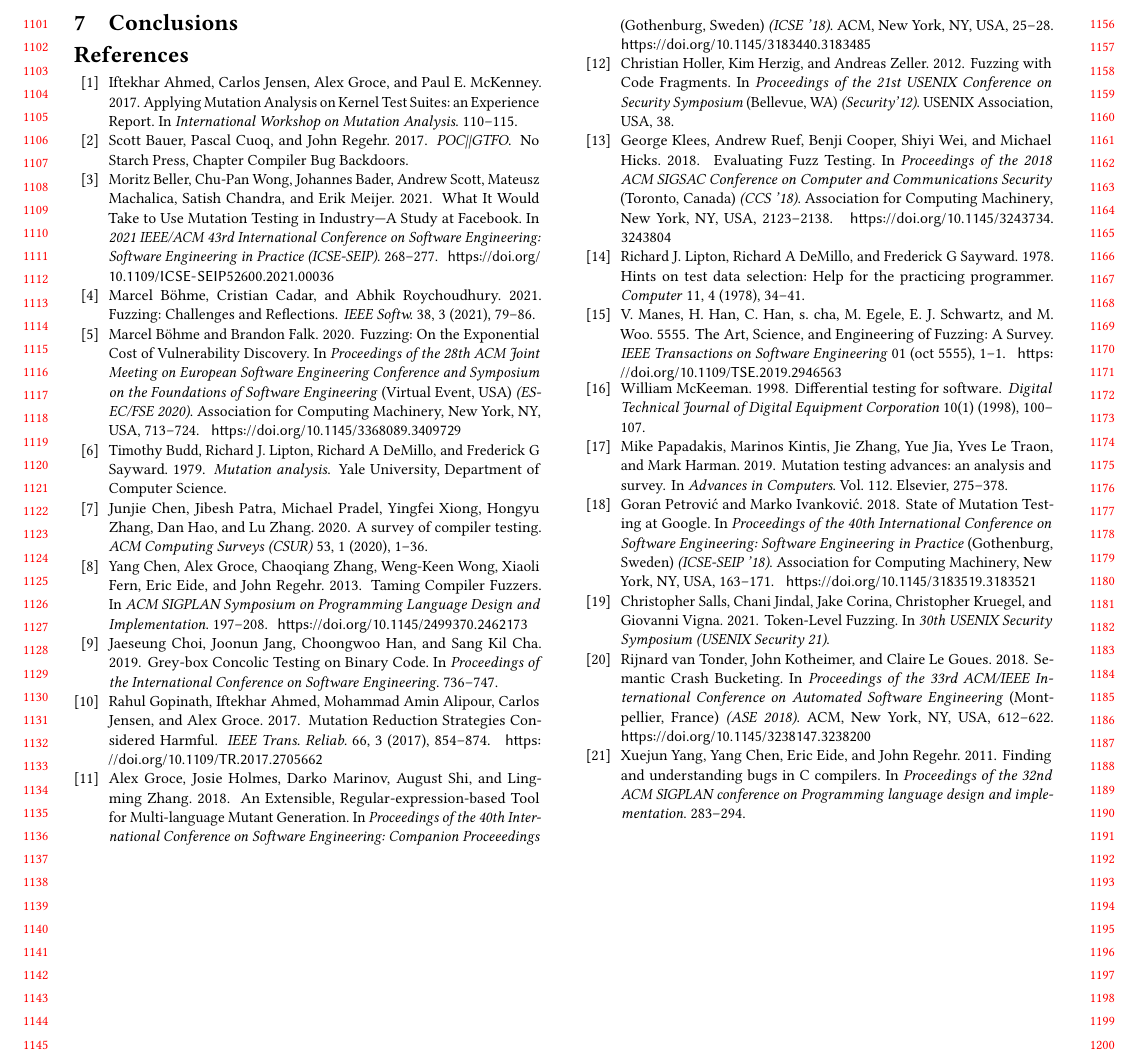
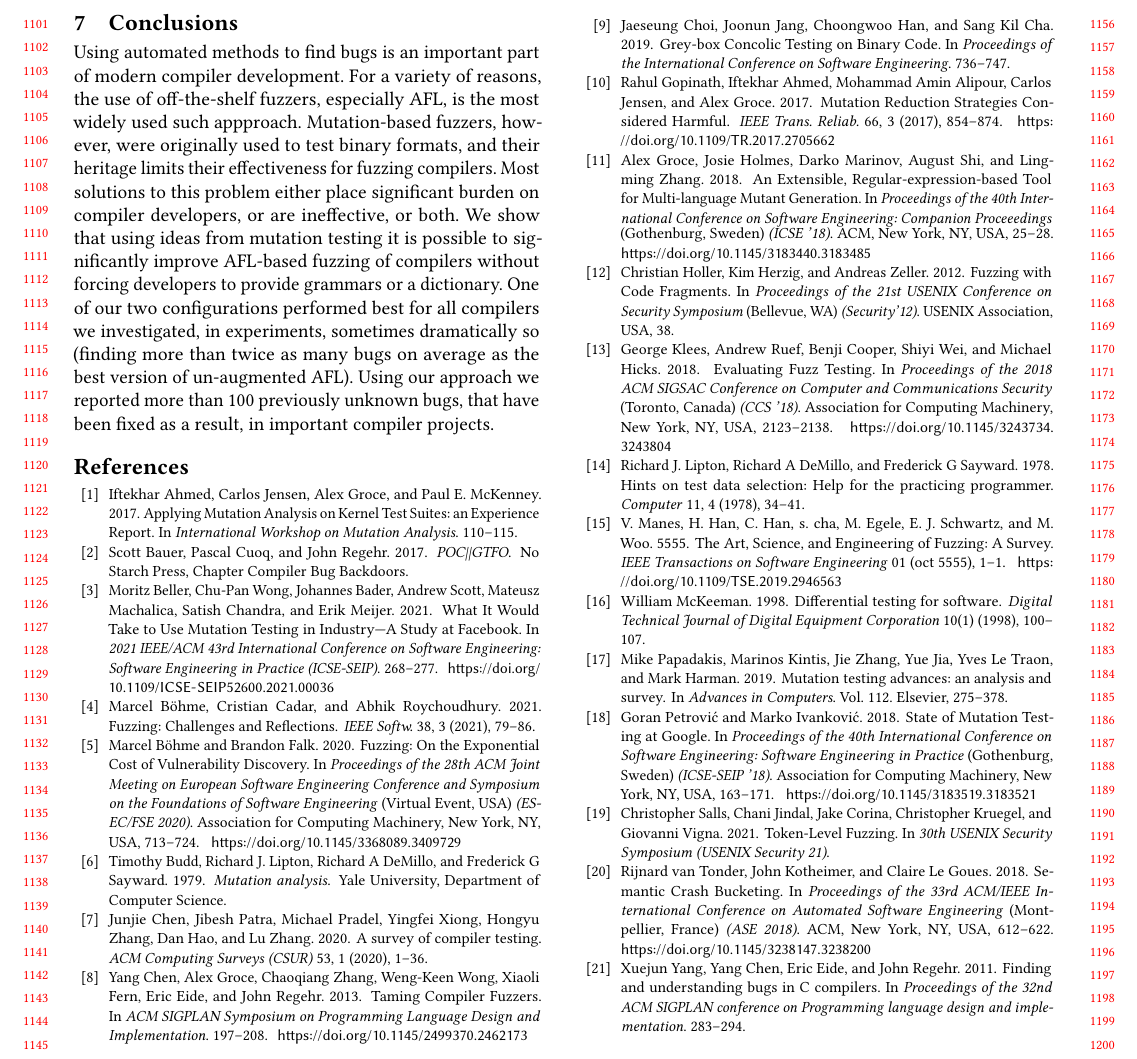
Before and after one commit to agroce/cc2022, a LaTeX paper (main.tex, which reads conclusions.tex): part of page 11 of 11, cut so that both start at the same text. Compiled offline with pdfLaTeX.

Commit message:
solidity update and conclusion

```diff
--- a/conclusions.tex
+++ b/conclusions.tex
@@ -1 +1,18 @@
 \section{Conclusions}
+
+Using automated methods to find bugs is an important part of modern
+compiler development.  For a variety of reasons, the use of
+off-the-shelf fuzzers, especially AFL, is the most widely used such
+appproach.  Mutation-based fuzzers, however, were originally used to
+test binary formats, and their heritage limits their effectiveness for
+fuzzing compilers.  Most solutions to this problem either place significant
+burden on compiler developers, or are ineffective, or both.  We show
+that using ideas from mutation testing it is possible to significantly
+improve AFL-based fuzzing of compilers without forcing developers to
+provide grammars or a dictionary.  One of our two configurations
+performed best for all compilers we investigated, in experiments,
+sometimes dramatically so (finding more than twice as many bugs on
+average as the best version of un-augmented AFL).  Using our approach
+we reported more than 100 previously unknown bugs, that have been
+fixed as a result, in important
+compiler projects.
--- a/main.tex
+++ b/main.tex
@@ -76,8 +76,8 @@
 \newcommand{\solRUniqueFixed}{2}
 
 \newcommand{\solTotalReported}{90} % \solASubmitted + \solRSubmitted
-\newcommand{\solUniqueFixed}{68} % \solAUniqueFixed (66) + \solRUniqueFixed (2)
-\newcommand{\solUniqueConfirmed}{3} % \solACurrentConfirmedUnfixed (2). Still waiting on \solACurrentInProgress (1) , not sure what in-progress is, but presumably confirmed.
+\newcommand{\solUniqueFixed}{69} % \solAUniqueFixed (66) + \solRUniqueFixed (2)
+\newcommand{\solUniqueConfirmed}{2} % \solACurrentConfirmedUnfixed (2). Still waiting on \solACurrentInProgress (1) , not sure what in-progress is, but presumably confirmed.
 \newcommand{\solUniqueFixedOrConfirmed}{71} % \solUniqueFixed (68) + \solUniqueConfirmed (3)
 
 %% MOVE %%
@@ -96,7 +96,7 @@
 \newcommand{\zigUniqueFixedOrConfirmed}{2}
 
 %% ALL %%
-\newcommand{\allUniqueFixed}{121} % \solUniqueFixed (68) + \movUniqueFixed (12) + \zigUniqueFixed (0) + \feUniqueFixed (41)
+\newcommand{\allUniqueFixed}{122} % \solUniqueFixed (68) + \movUniqueFixed (12) + \zigUniqueFixed (0) + \feUniqueFixed (41)
 \newcommand{\allUniqueConfirmed}{15} % \solUniqueConfirmed (3) + \movUniqueConfirmed (2) + \zigConfirmed (2) + \feUniqueConfirmed (8)
 \newcommand{\allUniqueFixedOrConfirmed}{136} % \solUniqueFixedOrConfirmed (70) + \movUniqueFixedOrConfirmed (14) + \zigUniqueFixedOrConfirmed (2) + \feUniqueFixedOrConfirmed (49)
 
```
Also changed, not shown: currentdraft.pdf.
